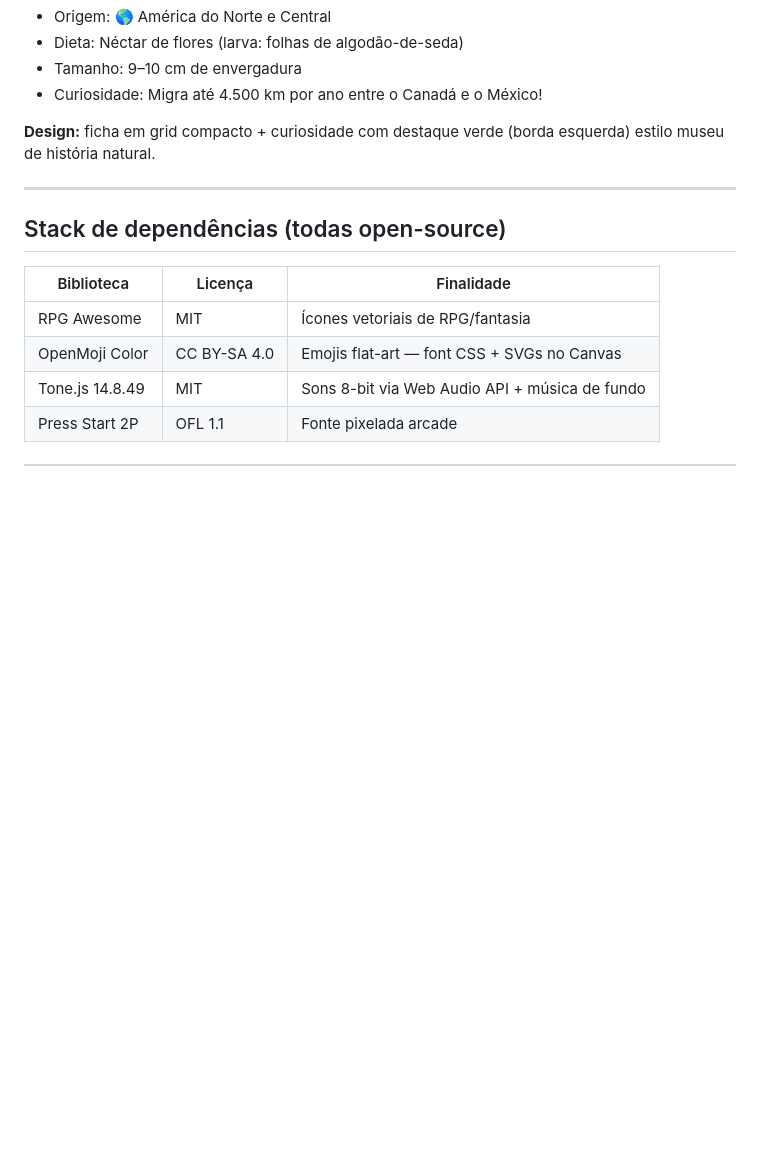
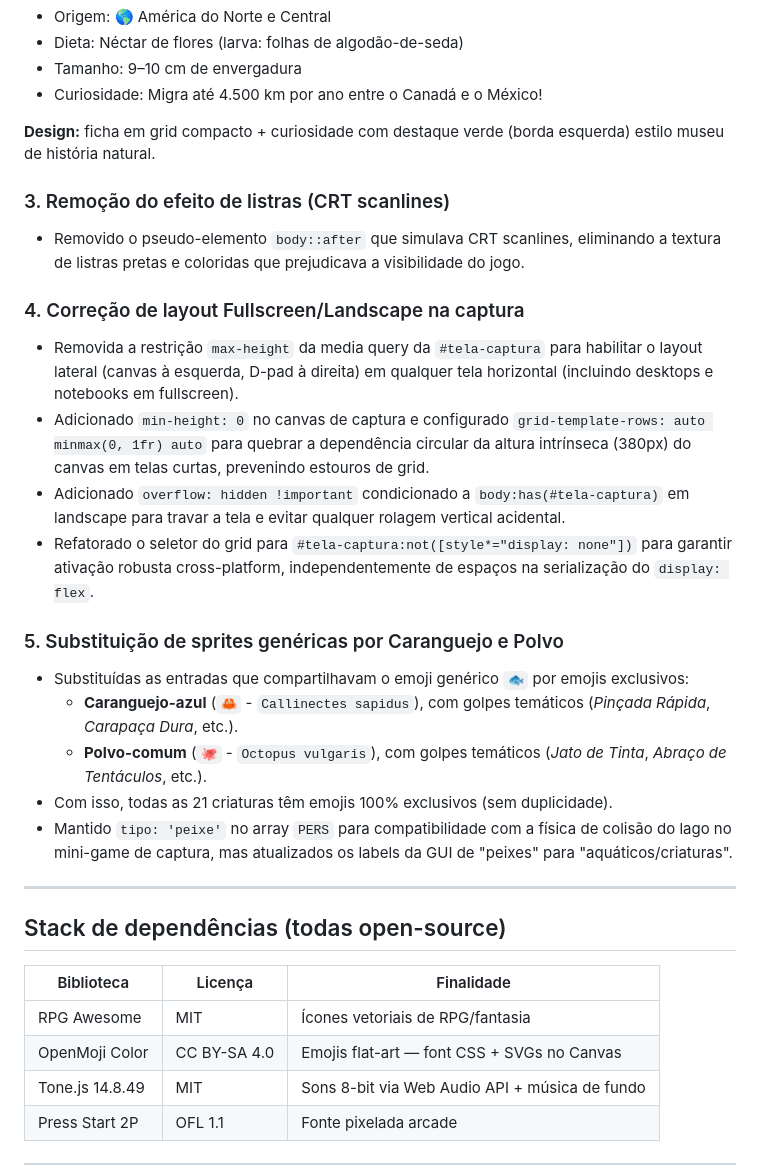
Before and after one commit to rafaelrfuentes/paralu_game, a Markdown page: HANDOFF.md, the part around the change. Drawn GitHub-style; blank space fills up the shorter version.

Commit message:
docs: update HANDOFF.md with scanlines removal, fullscreen layout fixes, and fish sprite replacements

```diff
--- a/HANDOFF.md
+++ b/HANDOFF.md
@@ -49,6 +49,25 @@ Exemplo — Borboleta-monarca:
 
 **Design:** ficha em grid compacto + curiosidade com destaque verde (borda esquerda) estilo museu de história natural.
 
+### 3. Remoção do efeito de listras (CRT scanlines)
+
+- Removido o pseudo-elemento `body::after` que simulava CRT scanlines, eliminando a textura de listras pretas e coloridas que prejudicava a visibilidade do jogo.
+
+### 4. Correção de layout Fullscreen/Landscape na captura
+
+- Removida a restrição `max-height` da media query da `#tela-captura` para habilitar o layout lateral (canvas à esquerda, D-pad à direita) em qualquer tela horizontal (incluindo desktops e notebooks em fullscreen).
+- Adicionado `min-height: 0` no canvas de captura e configurado `grid-template-rows: auto minmax(0, 1fr) auto` para quebrar a dependência circular da altura intrínseca (380px) do canvas em telas curtas, prevenindo estouros de grid.
+- Adicionado `overflow: hidden !important` condicionado a `body:has(#tela-captura)` em landscape para travar a tela e evitar qualquer rolagem vertical acidental.
+- Refatorado o seletor do grid para `#tela-captura:not([style*="display: none"])` para garantir ativação robusta cross-platform, independentemente de espaços na serialização do `display: flex`.
+
+### 5. Substituição de sprites genéricas por Caranguejo e Polvo
+
+- Substituídas as entradas que compartilhavam o emoji genérico `🐟` por emojis exclusivos:
+  - **Caranguejo-azul** (`🦀` - `Callinectes sapidus`), com golpes temáticos (*Pinçada Rápida*, *Carapaça Dura*, etc.).
+  - **Polvo-comum** (`🐙` - `Octopus vulgaris`), com golpes temáticos (*Jato de Tinta*, *Abraço de Tentáculos*, etc.).
+- Com isso, todas as 21 criaturas têm emojis 100% exclusivos (sem duplicidade).
+- Mantido `tipo: 'peixe'` no array `PERS` para compatibilidade com a física de colisão do lago no mini-game de captura, mas atualizados os labels da GUI de "peixes" para "aquáticos/criaturas".
+
 ---
 
 ## Stack de dependências (todas open-source)
```
